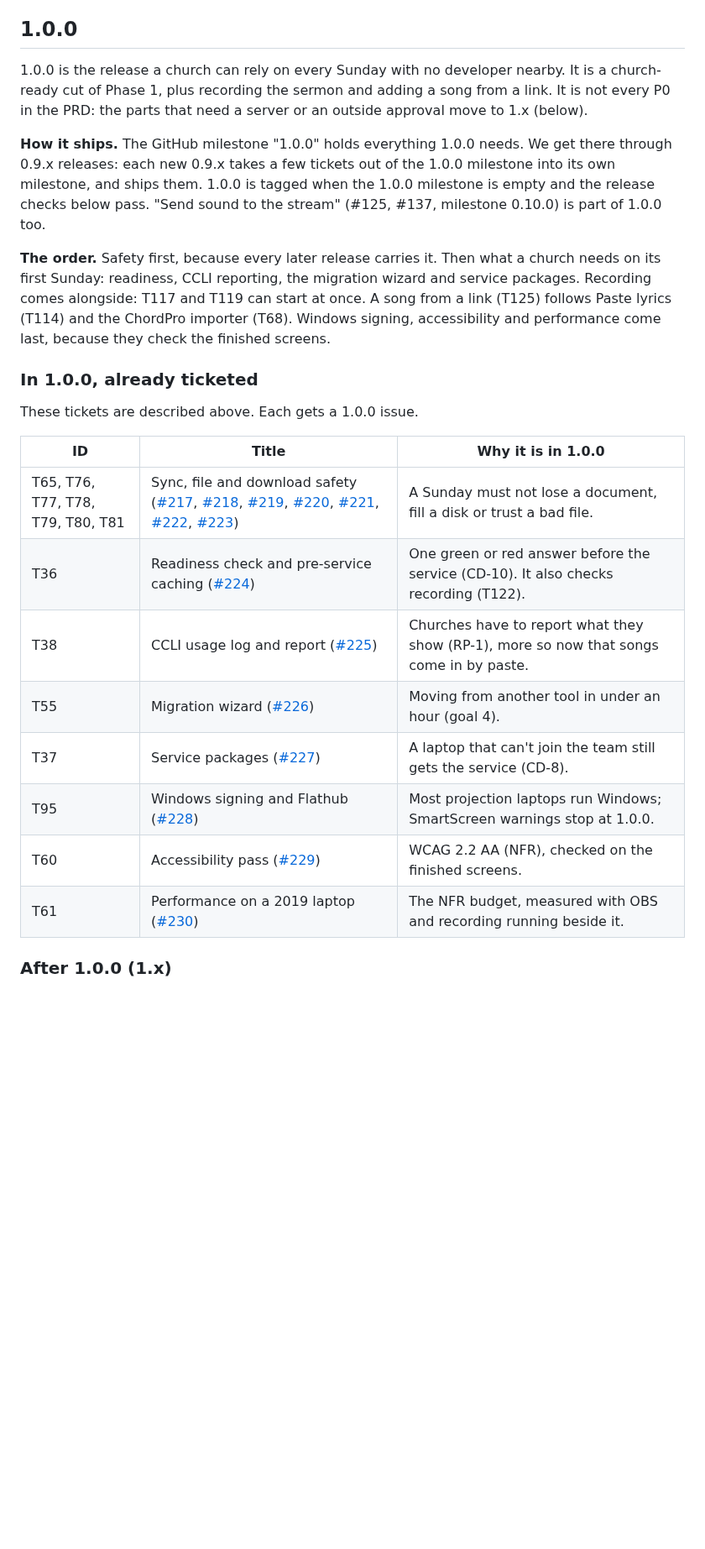
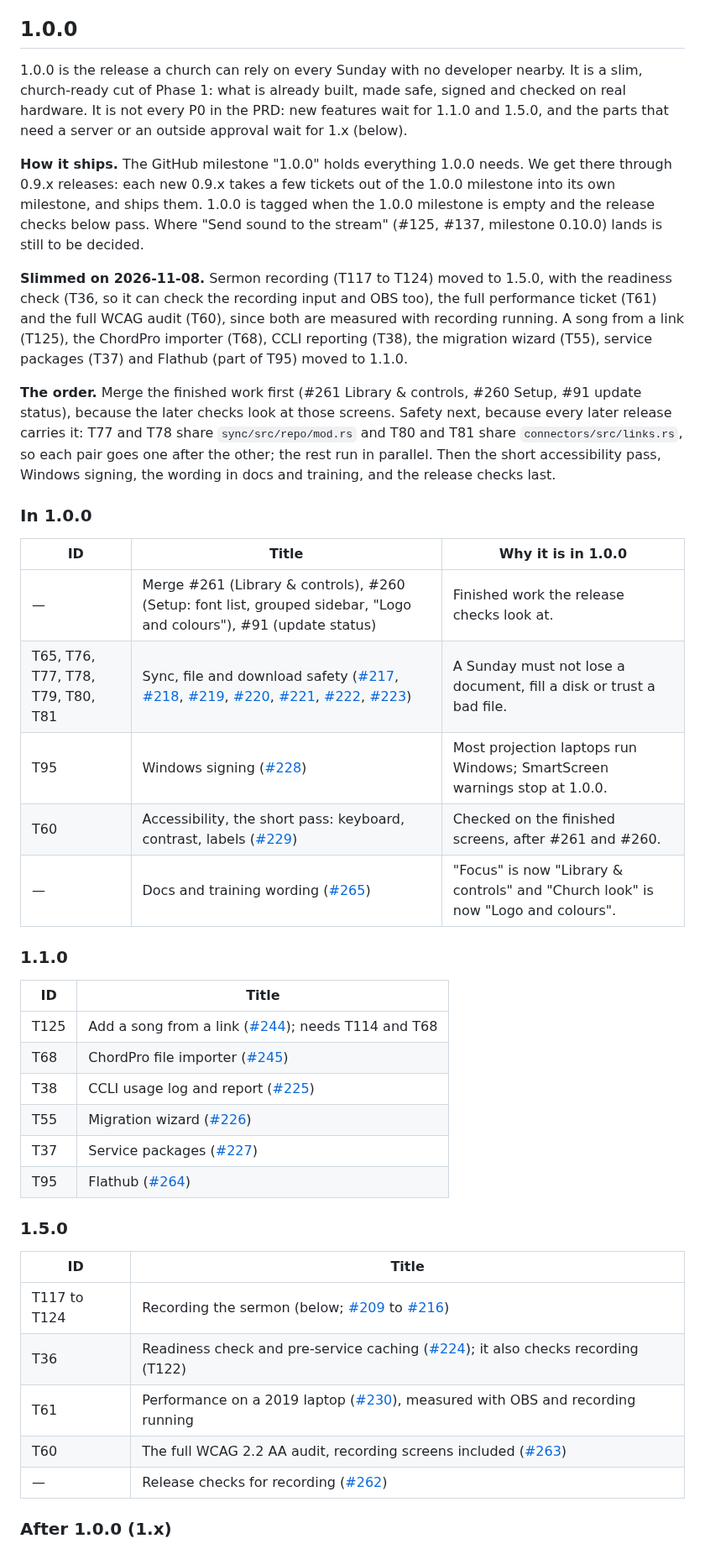
Before and after one commit to incrhst/lampstand, a Markdown page: docs/TICKETS.md, the part around one of its changes. Shown at 84% size. Drawn GitHub-style; blank space fills up the shorter version.

Commit message:
TICKETS: slim 1.0.0; recording to 1.5.0, small features to 1.1.0
1.0.0 is now the finished work merged, the safety tickets, Windows
signing, a short accessibility pass, the new wording in docs and
training, and the release checks. Recording (T117-T124), the readiness
check, the full T61 and the full WCAG audit move to 1.5.0; T125, T68,
T38, T55, T37 and Flathub move to 1.1.0. Matches the GitHub milestones.

Co-Authored-By: Claude Opus 5.5 <noreply@anthropic.com>

```diff
--- a/docs/TICKETS.md
+++ b/docs/TICKETS.md
@@ -543,26 +543,44 @@ These sit on the critical path, but no session can do them:
 
 ## 1.0.0
 
-1.0.0 is the release a church can rely on every Sunday with no developer nearby. It is a church-ready cut of Phase 1, plus recording the sermon and adding a song from a link. It is not every P0 in the PRD: the parts that need a server or an outside approval move to 1.x (below).
+1.0.0 is the release a church can rely on every Sunday with no developer nearby. It is a slim, church-ready cut of Phase 1: what is already built, made safe, signed and checked on real hardware. It is not every P0 in the PRD: new features wait for 1.1.0 and 1.5.0, and the parts that need a server or an outside approval wait for 1.x (below).
 
-**How it ships.** The GitHub milestone "1.0.0" holds everything 1.0.0 needs. We get there through 0.9.x releases: each new 0.9.x takes a few tickets out of the 1.0.0 milestone into its own milestone, and ships them. 1.0.0 is tagged when the 1.0.0 milestone is empty and the release checks below pass. "Send sound to the stream" (#125, #137, milestone 0.10.0) is part of 1.0.0 too.
+**How it ships.** The GitHub milestone "1.0.0" holds everything 1.0.0 needs. We get there through 0.9.x releases: each new 0.9.x takes a few tickets out of the 1.0.0 milestone into its own milestone, and ships them. 1.0.0 is tagged when the 1.0.0 milestone is empty and the release checks below pass. Where "Send sound to the stream" (#125, #137, milestone 0.10.0) lands is still to be decided.
 
-**The order.** Safety first, because every later release carries it. Then what a church needs on its first Sunday: readiness, CCLI reporting, the migration wizard and service packages. Recording comes alongside: T117 and T119 can start at once. A song from a link (T125) follows Paste lyrics (T114) and the ChordPro importer (T68). Windows signing, accessibility and performance come last, because they check the finished screens.
+**Slimmed on 2026-11-08.** Sermon recording (T117 to T124) moved to 1.5.0, with the readiness check (T36, so it can check the recording input and OBS too), the full performance ticket (T61) and the full WCAG audit (T60), since both are measured with recording running. A song from a link (T125), the ChordPro importer (T68), CCLI reporting (T38), the migration wizard (T55), service packages (T37) and Flathub (part of T95) moved to 1.1.0.
 
-### In 1.0.0, already ticketed
+**The order.** Merge the finished work first (#261 Library & controls, #260 Setup, #91 update status), because the later checks look at those screens. Safety next, because every later release carries it: T77 and T78 share `sync/src/repo/mod.rs` and T80 and T81 share `connectors/src/links.rs`, so each pair goes one after the other; the rest run in parallel. Then the short accessibility pass, Windows signing, the wording in docs and training, and the release checks last.
 
-These tickets are described above. Each gets a 1.0.0 issue.
+### In 1.0.0
 
 | ID | Title | Why it is in 1.0.0 |
 | --- | --- | --- |
+| — | Merge #261 (Library & controls), #260 (Setup: font list, grouped sidebar, "Logo and colours"), #91 (update status) | Finished work the release checks look at. |
 | T65, T76, T77, T78, T79, T80, T81 | Sync, file and download safety ([#217](https://github.com/incrhst/lampstand/issues/217), [#218](https://github.com/incrhst/lampstand/issues/218), [#219](https://github.com/incrhst/lampstand/issues/219), [#220](https://github.com/incrhst/lampstand/issues/220), [#221](https://github.com/incrhst/lampstand/issues/221), [#222](https://github.com/incrhst/lampstand/issues/222), [#223](https://github.com/incrhst/lampstand/issues/223)) | A Sunday must not lose a document, fill a disk or trust a bad file. |
-| T36 | Readiness check and pre-service caching ([#224](https://github.com/incrhst/lampstand/issues/224)) | One green or red answer before the service (CD-10). It also checks recording (T122). |
-| T38 | CCLI usage log and report ([#225](https://github.com/incrhst/lampstand/issues/225)) | Churches have to report what they show (RP-1), more so now that songs come in by paste. |
-| T55 | Migration wizard ([#226](https://github.com/incrhst/lampstand/issues/226)) | Moving from another tool in under an hour (goal 4). |
-| T37 | Service packages ([#227](https://github.com/incrhst/lampstand/issues/227)) | A laptop that can't join the team still gets the service (CD-8). |
-| T95 | Windows signing and Flathub ([#228](https://github.com/incrhst/lampstand/issues/228)) | Most projection laptops run Windows; SmartScreen warnings stop at 1.0.0. |
-| T60 | Accessibility pass ([#229](https://github.com/incrhst/lampstand/issues/229)) | WCAG 2.2 AA (NFR), checked on the finished screens. |
-| T61 | Performance on a 2019 laptop ([#230](https://github.com/incrhst/lampstand/issues/230)) | The NFR budget, measured with OBS and recording running beside it. |
+| T95 | Windows signing ([#228](https://github.com/incrhst/lampstand/issues/228)) | Most projection laptops run Windows; SmartScreen warnings stop at 1.0.0. |
+| T60 | Accessibility, the short pass: keyboard, contrast, labels ([#229](https://github.com/incrhst/lampstand/issues/229)) | Checked on the finished screens, after #261 and #260. |
+| — | Docs and training wording ([#265](https://github.com/incrhst/lampstand/issues/265)) | "Focus" is now "Library & controls" and "Church look" is now "Logo and colours". |
+
+### 1.1.0
+
+| ID | Title |
+| --- | --- |
+| T125 | Add a song from a link ([#244](https://github.com/incrhst/lampstand/issues/244)); needs T114 and T68 |
+| T68 | ChordPro file importer ([#245](https://github.com/incrhst/lampstand/issues/245)) |
+| T38 | CCLI usage log and report ([#225](https://github.com/incrhst/lampstand/issues/225)) |
+| T55 | Migration wizard ([#226](https://github.com/incrhst/lampstand/issues/226)) |
+| T37 | Service packages ([#227](https://github.com/incrhst/lampstand/issues/227)) |
+| T95 | Flathub ([#264](https://github.com/incrhst/lampstand/issues/264)) |
+
+### 1.5.0
+
+| ID | Title |
+| --- | --- |
+| T117 to T124 | Recording the sermon (below; [#209](https://github.com/incrhst/lampstand/issues/209) to [#216](https://github.com/incrhst/lampstand/issues/216)) |
+| T36 | Readiness check and pre-service caching ([#224](https://github.com/incrhst/lampstand/issues/224)); it also checks recording (T122) |
+| T61 | Performance on a 2019 laptop ([#230](https://github.com/incrhst/lampstand/issues/230)), measured with OBS and recording running |
+| T60 | The full WCAG 2.2 AA audit, recording screens included ([#263](https://github.com/incrhst/lampstand/issues/263)) |
+| — | Release checks for recording ([#262](https://github.com/incrhst/lampstand/issues/262)) |
 
 ### After 1.0.0 (1.x)
 
```
Also changed, not shown: other parts of docs/TICKETS.md (+7 -6 lines).
